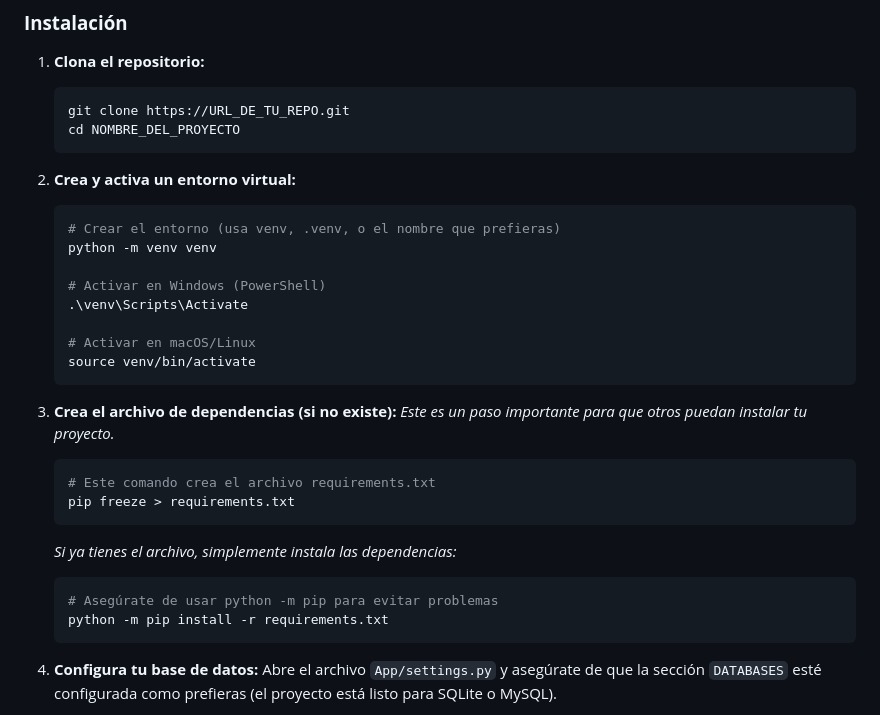
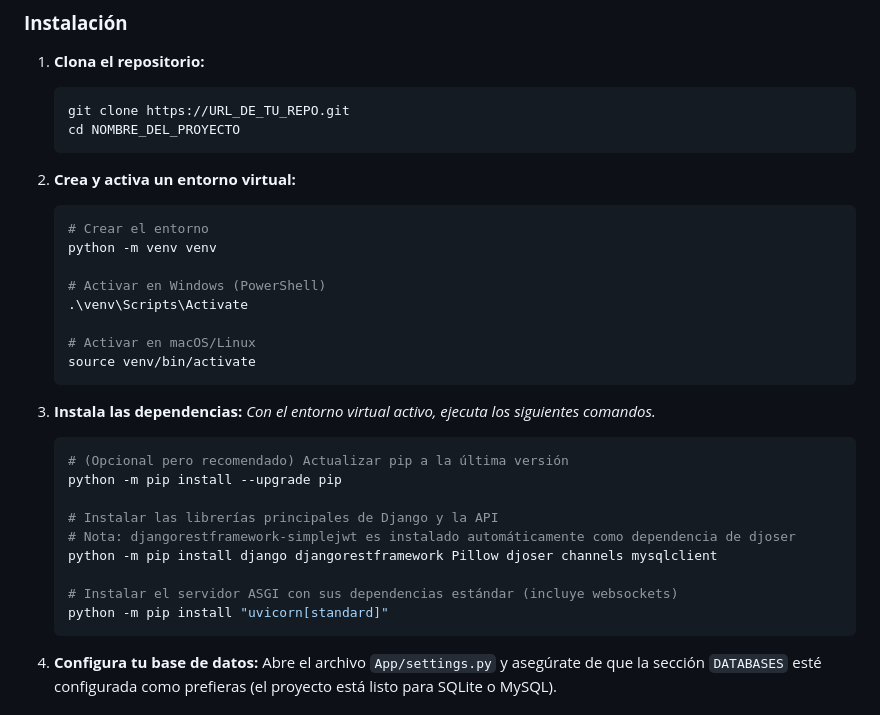
Before and after one commit to alessandro042/SIDE, a Markdown page: README.md, the part around one of its changes. Drawn GitHub-style.

Commit message:
fix: update banner image width and improve installation instructions in README

````diff
--- a/README.md
+++ b/README.md
@@ -89,7 +89,7 @@ Sigue estos pasos para levantar el proyecto en un entorno de desarrollo local.
 
 2.  **Crea y activa un entorno virtual:**
     ```bash
-    # Crear el entorno (usa venv, .venv, o el nombre que prefieras)
+    # Crear el entorno
     python -m venv venv
 
     # Activar en Windows (PowerShell)
@@ -99,16 +99,19 @@ Sigue estos pasos para levantar el proyecto en un entorno de desarrollo local.
     source venv/bin/activate
     ```
 
-3.  **Crea el archivo de dependencias (si no existe):**
-    *Este es un paso importante para que otros puedan instalar tu proyecto.*
+3.  **Instala las dependencias:**
+    *Con el entorno virtual activo, ejecuta los siguientes comandos.*
+
     ```bash
-    # Este comando crea el archivo requirements.txt
-    pip freeze > requirements.txt
-    ```
-    *Si ya tienes el archivo, simplemente instala las dependencias:*
-    ```bash
-    # Asegúrate de usar python -m pip para evitar problemas
-    python -m pip install -r requirements.txt
+    # (Opcional pero recomendado) Actualizar pip a la última versión
+    python -m pip install --upgrade pip
+
+    # Instalar las librerías principales de Django y la API
+    # Nota: djangorestframework-simplejwt es instalado automáticamente como dependencia de djoser
+    python -m pip install django djangorestframework Pillow djoser channels mysqlclient
+
+    # Instalar el servidor ASGI con sus dependencias estándar (incluye websockets)
+    python -m pip install "uvicorn[standard]"
     ```
 
 4.  **Configura tu base de datos:**
````
Also changed, not shown: other parts of README.md (+1 -1 lines).
